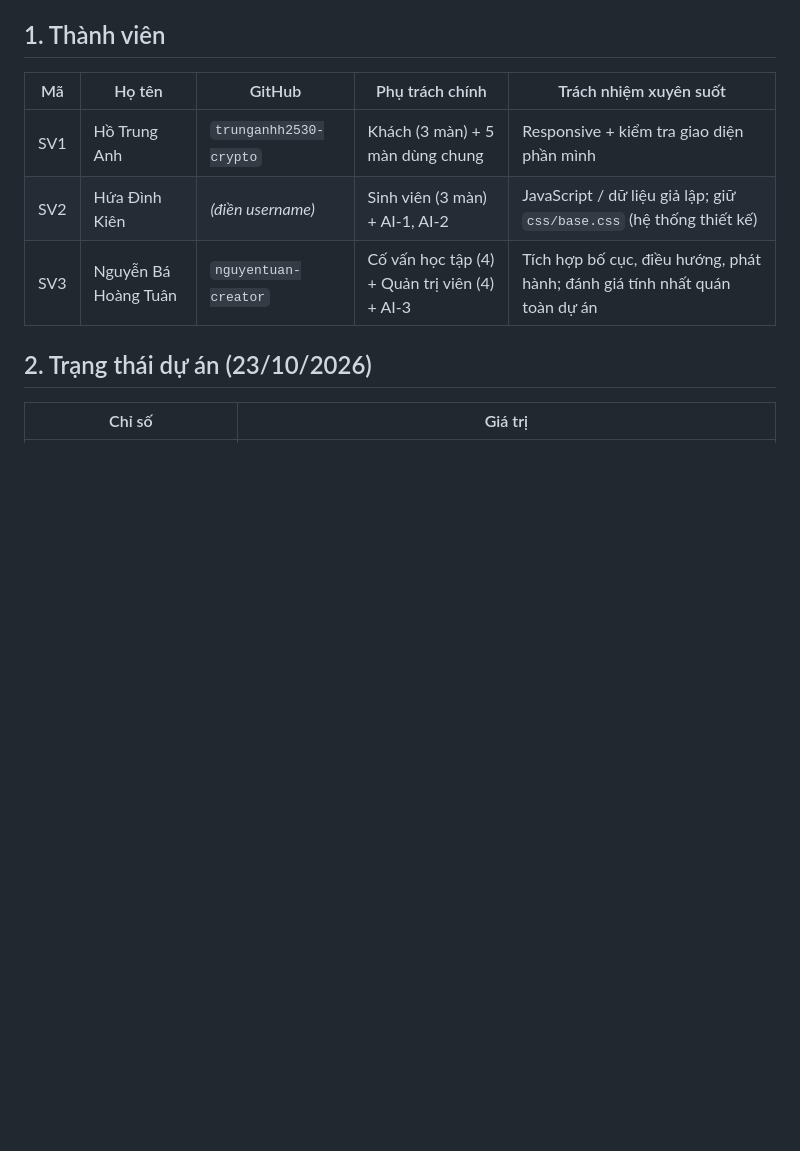
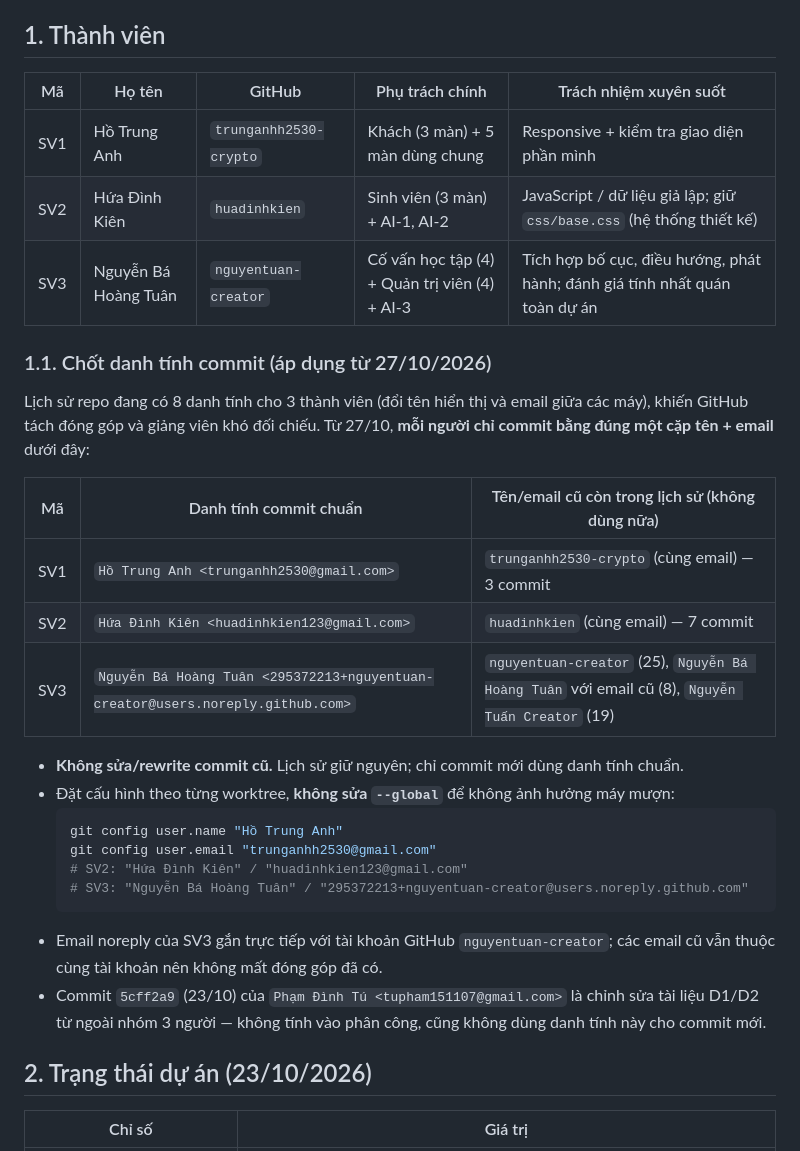
Before and after one commit to nguyentuan-creator/studypath-ai-cse122, a Markdown page: docs/team-assignment.md, the part around one of its changes. GitHub-like rendering; blank space fills up the shorter version.

Commit message:
docs: chot danh tinh commit va hoan thien bao cao su dung AI

````diff
--- a/docs/team-assignment.md
+++ b/docs/team-assignment.md
@@ -11,8 +11,29 @@
 | Mã | Họ tên | GitHub | Phụ trách chính | Trách nhiệm xuyên suốt |
 |---|---|---|---|---|
 | SV1 | Hồ Trung Anh | `trunganhh2530-crypto` | Khách (3 màn) + 5 màn dùng chung | Responsive + kiểm tra giao diện phần mình |
-| SV2 | Hứa Đình Kiên | *(điền username)* | Sinh viên (3 màn) + AI-1, AI-2 | JavaScript / dữ liệu giả lập; giữ `css/base.css` (hệ thống thiết kế) |
+| SV2 | Hứa Đình Kiên | `huadinhkien` | Sinh viên (3 màn) + AI-1, AI-2 | JavaScript / dữ liệu giả lập; giữ `css/base.css` (hệ thống thiết kế) |
 | SV3 | Nguyễn Bá Hoàng Tuân | `nguyentuan-creator` | Cố vấn học tập (4) + Quản trị viên (4) + AI-3 | Tích hợp bố cục, điều hướng, phát hành; đánh giá tính nhất quán toàn dự án |
+
+### 1.1. Chốt danh tính commit (áp dụng từ 27/10/2026)
+
+Lịch sử repo đang có 8 danh tính cho 3 thành viên (đổi tên hiển thị và email giữa các máy), khiến GitHub tách đóng góp và giảng viên khó đối chiếu. Từ 27/10, **mỗi người chỉ commit bằng đúng một cặp tên + email** dưới đây:
+
+| Mã | Danh tính commit chuẩn | Tên/email cũ còn trong lịch sử (không dùng nữa) |
+|---|---|---|
+| SV1 | `Hồ Trung Anh <trunganhh2530@gmail.com>` | `trunganhh2530-crypto` (cùng email) — 3 commit |
+| SV2 | `Hứa Đình Kiên <huadinhkien123@gmail.com>` | `huadinhkien` (cùng email) — 7 commit |
+| SV3 | `Nguyễn Bá Hoàng Tuân <295372213+nguyentuan-creator@users.noreply.github.com>` | `nguyentuan-creator` (25), `Nguyễn Bá Hoàng Tuân` với email cũ (8), `Nguyễn Tuấn Creator` (19) |
+
+- **Không sửa/rewrite commit cũ.** Lịch sử giữ nguyên; chỉ commit mới dùng danh tính chuẩn.
+- Đặt cấu hình theo từng worktree, **không sửa `--global`** để không ảnh hưởng máy mượn:
+  ```bash
+  git config user.name "Hồ Trung Anh"
+  git config user.email "trunganhh2530@gmail.com"
+  # SV2: "Hứa Đình Kiên" / "huadinhkien123@gmail.com"
+  # SV3: "Nguyễn Bá Hoàng Tuân" / "295372213+nguyentuan-creator@users.noreply.github.com"
+  ```
+- Email noreply của SV3 gắn trực tiếp với tài khoản GitHub `nguyentuan-creator`; các email cũ vẫn thuộc cùng tài khoản nên không mất đóng góp đã có.
+- Commit `5cff2a9` (23/10) của `Phạm Đình Tú <tupham151107@gmail.com>` là chỉnh sửa tài liệu D1/D2 từ ngoài nhóm 3 người — không tính vào phân công, cũng không dùng danh tính này cho commit mới.
 
 ## 2. Trạng thái dự án (23/10/2026)
 
````
Also changed, not shown: other parts of docs/team-assignment.md (+1 -1 lines), docs/ai-usage-report.md (+10 -5 lines).
